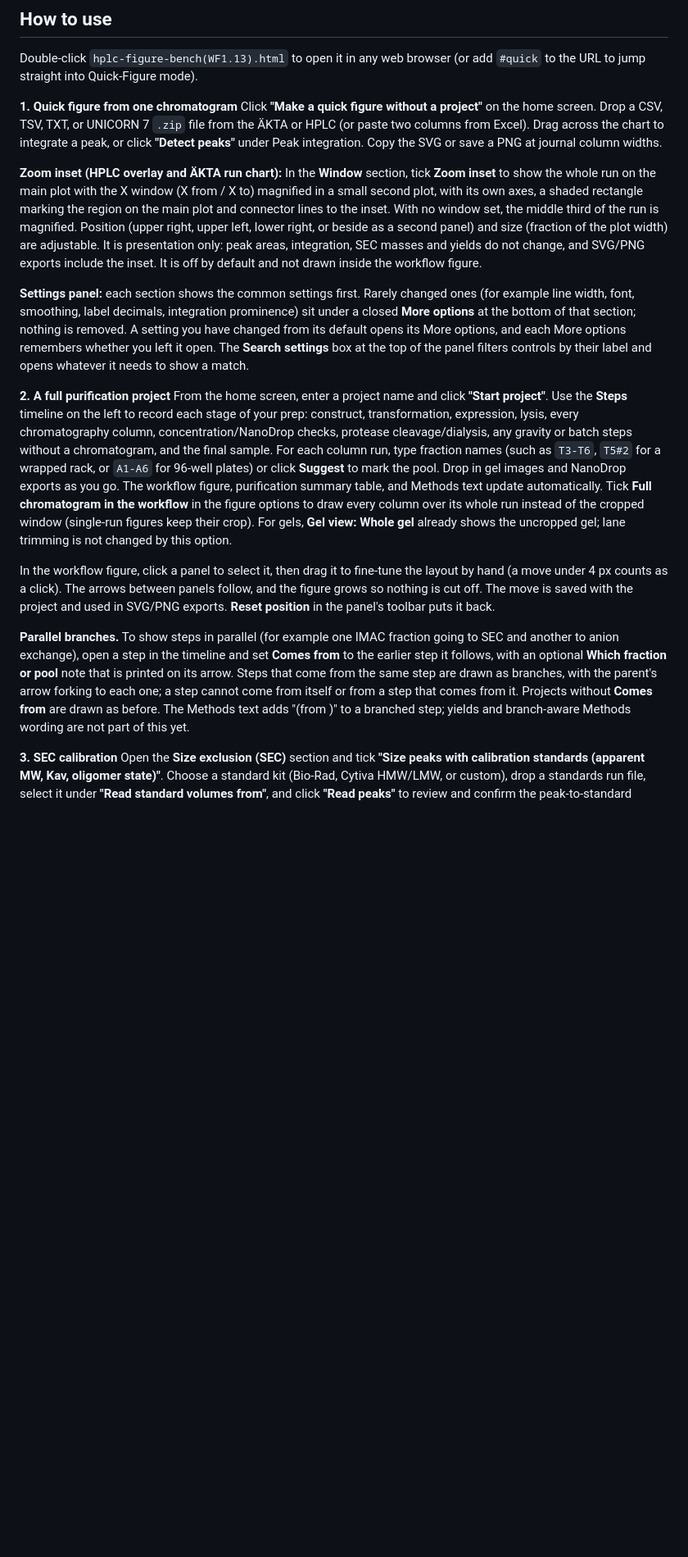
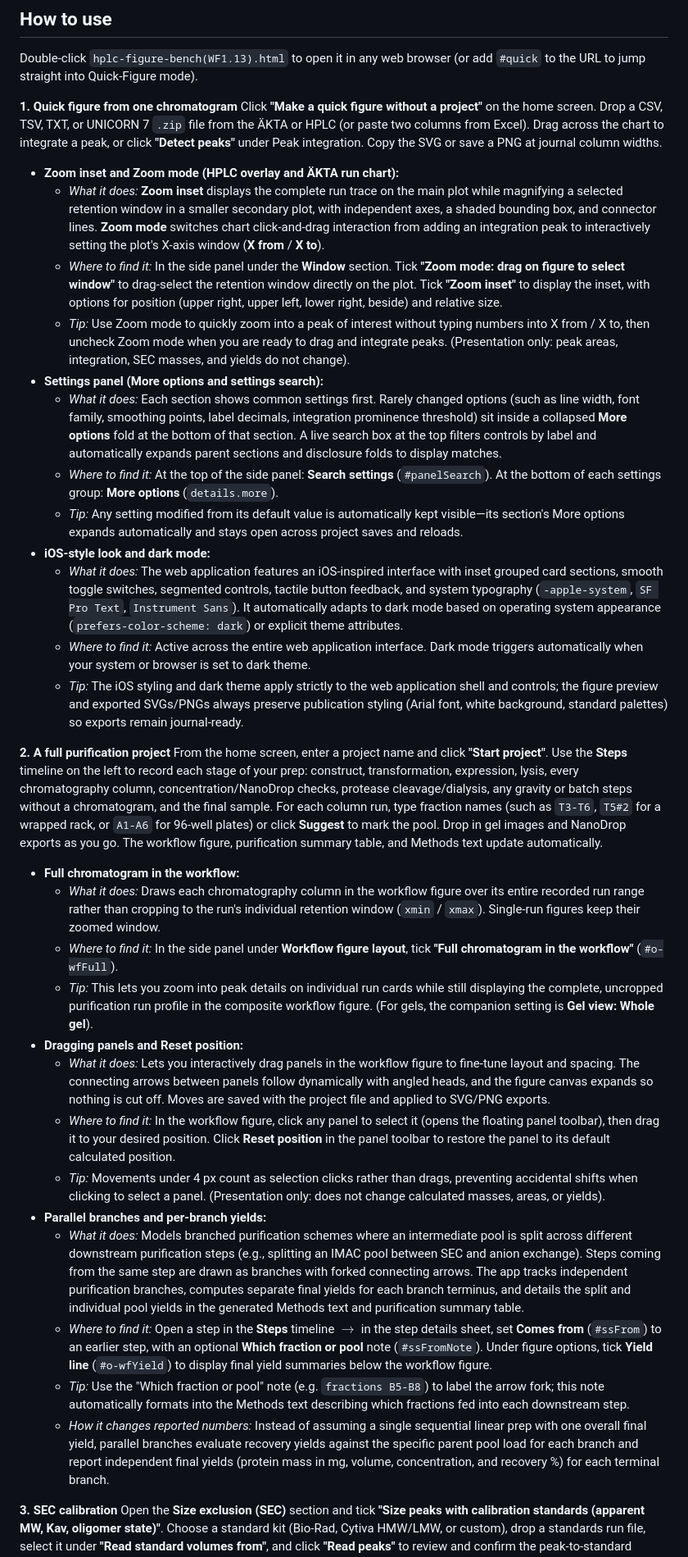
Before and after one commit to patasherry/hplc-figure-bench, a Markdown page: README.md, the part around one of its changes. Shown at 82% size. Drawn GitHub-style; blank space fills up the shorter version.

Commit message:
Docs: update README for recent workflow, UI, and parsing features (#680)

```diff
--- a/README.md
+++ b/README.md
@@ -9,16 +9,35 @@ Double-click `hplc-figure-bench(WF1.13).html` to open it in any web browser (or
 **1. Quick figure from one chromatogram**
 Click **"Make a quick figure without a project"** on the home screen. Drop a CSV, TSV, TXT, or UNICORN 7 `.zip` file from the ÄKTA or HPLC (or paste two columns from Excel). Drag across the chart to integrate a peak, or click **"Detect peaks"** under Peak integration. Copy the SVG or save a PNG at journal column widths.
 
-**Zoom inset (HPLC overlay and ÄKTA run chart):** In the **Window** section, tick **Zoom inset** to show the whole run on the main plot with the X window (X from / X to) magnified in a small second plot, with its own axes, a shaded rectangle marking the region on the main plot and connector lines to the inset. With no window set, the middle third of the run is magnified. Position (upper right, upper left, lower right, or beside as a second panel) and size (fraction of the plot width) are adjustable. It is presentation only: peak areas, integration, SEC masses and yields do not change, and SVG/PNG exports include the inset. It is off by default and not drawn inside the workflow figure.
-
-**Settings panel:** each section shows the common settings first. Rarely changed ones (for example line width, font, smoothing, label decimals, integration prominence) sit under a closed **More options** at the bottom of that section; nothing is removed. A setting you have changed from its default opens its More options, and each More options remembers whether you left it open. The **Search settings** box at the top of the panel filters controls by their label and opens whatever it needs to show a match.
+*   **Zoom inset and Zoom mode (HPLC overlay and ÄKTA run chart):**
+    *   *What it does:* **Zoom inset** displays the complete run trace on the main plot while magnifying a selected retention window in a smaller secondary plot, with independent axes, a shaded bounding box, and connector lines. **Zoom mode** switches chart click-and-drag interaction from adding an integration peak to interactively setting the plot's X-axis window (**X from** / **X to**).
+    *   *Where to find it:* In the side panel under the **Window** section. Tick **"Zoom mode: drag on figure to select window"** to drag-select the retention window directly on the plot. Tick **"Zoom inset"** to display the inset, with options for position (upper right, upper left, lower right, beside) and relative size.
+    *   *Tip:* Use Zoom mode to quickly zoom into a peak of interest without typing numbers into X from / X to, then uncheck Zoom mode when you are ready to drag and integrate peaks. (Presentation only: peak areas, integration, SEC masses, and yields do not change).
+*   **Settings panel (More options and settings search):**
+    *   *What it does:* Each section shows common settings first. Rarely changed options (such as line width, font family, smoothing points, label decimals, integration prominence threshold) sit inside a collapsed **More options** fold at the bottom of that section. A live search box at the top filters controls by label and automatically expands parent sections and disclosure folds to display matches.
+    *   *Where to find it:* At the top of the side panel: **Search settings** (`#panelSearch`). At the bottom of each settings group: **More options** (`details.more`).
+    *   *Tip:* Any setting modified from its default value is automatically kept visible—its section's More options expands automatically and stays open across project saves and reloads.
+*   **iOS-style look and dark mode:**
+    *   *What it does:* The web application features an iOS-inspired interface with inset grouped card sections, smooth toggle switches, segmented controls, tactile button feedback, and system typography (`-apple-system`, `SF Pro Text`, `Instrument Sans`). It automatically adapts to dark mode based on operating system appearance (`prefers-color-scheme: dark`) or explicit theme attributes.
+    *   *Where to find it:* Active across the entire web application interface. Dark mode triggers automatically when your system or browser is set to dark theme.
+    *   *Tip:* The iOS styling and dark theme apply strictly to the web application shell and controls; the figure preview and exported SVGs/PNGs always preserve publication styling (Arial font, white background, standard palettes) so exports remain journal-ready.
 
 **2. A full purification project**
-From the home screen, enter a project name and click **"Start project"**. Use the **Steps** timeline on the left to record each stage of your prep: construct, transformation, expression, lysis, every chromatography column, concentration/NanoDrop checks, protease cleavage/dialysis, any gravity or batch steps without a chromatogram, and the final sample. For each column run, type fraction names (such as `T3-T6`, `T5#2` for a wrapped rack, or `A1-A6` for 96-well plates) or click **Suggest** to mark the pool. Drop in gel images and NanoDrop exports as you go. The workflow figure, purification summary table, and Methods text update automatically. Tick **Full chromatogram in the workflow** in the figure options to draw every column over its whole run instead of the cropped window (single-run figures keep their crop). For gels, **Gel view: Whole gel** already shows the uncropped gel; lane trimming is not changed by this option.
+From the home screen, enter a project name and click **"Start project"**. Use the **Steps** timeline on the left to record each stage of your prep: construct, transformation, expression, lysis, every chromatography column, concentration/NanoDrop checks, protease cleavage/dialysis, any gravity or batch steps without a chromatogram, and the final sample. For each column run, type fraction names (such as `T3-T6`, `T5#2` for a wrapped rack, or `A1-A6` for 96-well plates) or click **Suggest** to mark the pool. Drop in gel images and NanoDrop exports as you go. The workflow figure, purification summary table, and Methods text update automatically.
 
-In the workflow figure, click a panel to select it, then drag it to fine-tune the layout by hand (a move under 4 px counts as a click). The arrows between panels follow, and the figure grows so nothing is cut off. The move is saved with the project and used in SVG/PNG exports. **Reset position** in the panel's toolbar puts it back.
-
-**Parallel branches.** To show steps in parallel (for example one IMAC fraction going to SEC and another to anion exchange), open a step in the timeline and set **Comes from** to the earlier step it follows, with an optional **Which fraction or pool** note that is printed on its arrow. Steps that come from the same step are drawn as branches, with the parent's arrow forking to each one; a step cannot come from itself or from a step that comes from it. Projects without **Comes from** are drawn as before. The Methods text adds "(from <step>)" to a branched step; yields and branch-aware Methods wording are not part of this yet.
+*   **Full chromatogram in the workflow:**
+    *   *What it does:* Draws each chromatography column in the workflow figure over its entire recorded run range rather than cropping to the run's individual retention window (`xmin` / `xmax`). Single-run figures keep their zoomed window.
+    *   *Where to find it:* In the side panel under **Workflow figure layout**, tick **"Full chromatogram in the workflow"** (`#o-wfFull`).
+    *   *Tip:* This lets you zoom into peak details on individual run cards while still displaying the complete, uncropped purification run profile in the composite workflow figure. (For gels, the companion setting is **Gel view: Whole gel**).
+*   **Dragging panels and Reset position:**
+    *   *What it does:* Lets you interactively drag panels in the workflow figure to fine-tune layout and spacing. The connecting arrows between panels follow dynamically with angled heads, and the figure canvas expands so nothing is cut off. Moves are saved with the project file and applied to SVG/PNG exports.
+    *   *Where to find it:* In the workflow figure, click any panel to select it (opens the floating panel toolbar), then drag it to your desired position. Click **Reset position** in the panel toolbar to restore the panel to its default calculated position.
+    *   *Tip:* Movements under 4 px count as selection clicks rather than drags, preventing accidental shifts when clicking to select a panel. (Presentation only: does not change calculated masses, areas, or yields).
+*   **Parallel branches and per-branch yields:**
+    *   *What it does:* Models branched purification schemes where an intermediate pool is split across different downstream purification steps (e.g., splitting an IMAC pool between SEC and anion exchange). Steps coming from the same step are drawn as branches with forked connecting arrows. The app tracks independent purification branches, computes separate final yields for each branch terminus, and details the split and individual pool yields in the generated Methods text and purification summary table.
+    *   *Where to find it:* Open a step in the **Steps** timeline $\rightarrow$ in the step details sheet, set **Comes from** (`#ssFrom`) to an earlier step, with an optional **Which fraction or pool** note (`#ssFromNote`). Under figure options, tick **Yield line** (`#o-wfYield`) to display final yield summaries below the workflow figure.
+    *   *Tip:* Use the "Which fraction or pool" note (e.g. `fractions B5-B8`) to label the arrow fork; this note automatically formats into the Methods text describing which fractions fed into each downstream step.
+    *   *How it changes reported numbers:* Instead of assuming a single sequential linear prep with one overall final yield, parallel branches evaluate recovery yields against the specific parent pool load for each branch and report independent final yields (protein mass in mg, volume, concentration, and recovery %) for each terminal branch.
 
 **3. SEC calibration**
 Open the **Size exclusion (SEC)** section and tick **"Size peaks with calibration standards (apparent MW, Kav, oligomer state)"**. Choose a standard kit (Bio-Rad, Cytiva HMW/LMW, or custom), drop a standards run file, select it under **"Read standard volumes from"**, and click **"Read peaks"** to review and confirm the peak-to-standard matching. The app fits $\log_{10}(\text{MW})$ against $K_{\text{av}}$ (or $V_e$) and labels SEC peaks with apparent molecular weight or oligomer state.
```
Also changed, not shown: other parts of README.md (+13 -2 lines).
